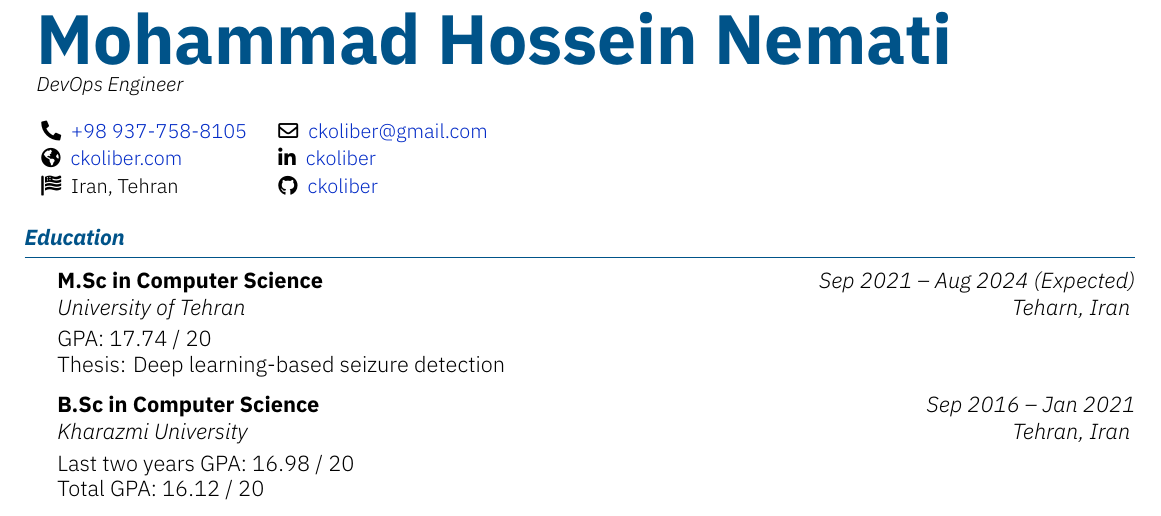
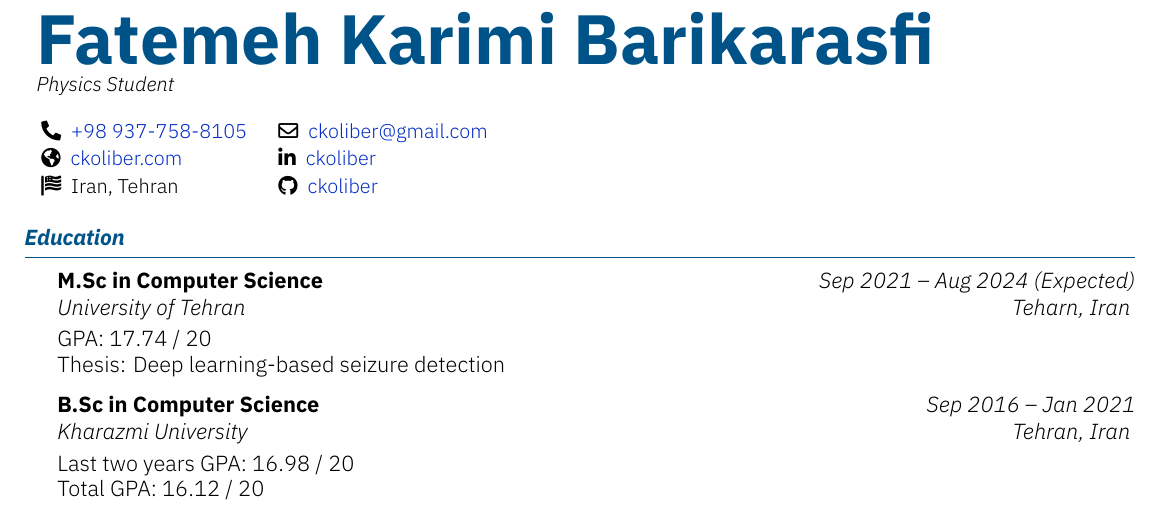
Before and after one commit to fatemehkarimi2178/fatemehkarimi2178, a LaTeX document (main.tex): part of page 1 of 2, cut at the place of the change. Compiled offline with XeLaTeX.

Commit message:
feat: init project

```diff
--- a/main.tex
+++ b/main.tex
@@ -1,6 +1,6 @@
 \documentclass[]{main}
-\fullname{Mohammad Hossein Nemati}
-\jobtitle{DevOps Engineer}
+\fullname{Fatemeh Karimi Barikarasfi}
+\jobtitle{Physics Student}
 
 \begin{document}
 \resumeheader
```
Also changed, not shown: main.cls (+1 -1 lines), main.pdf (added), 2 other files.
